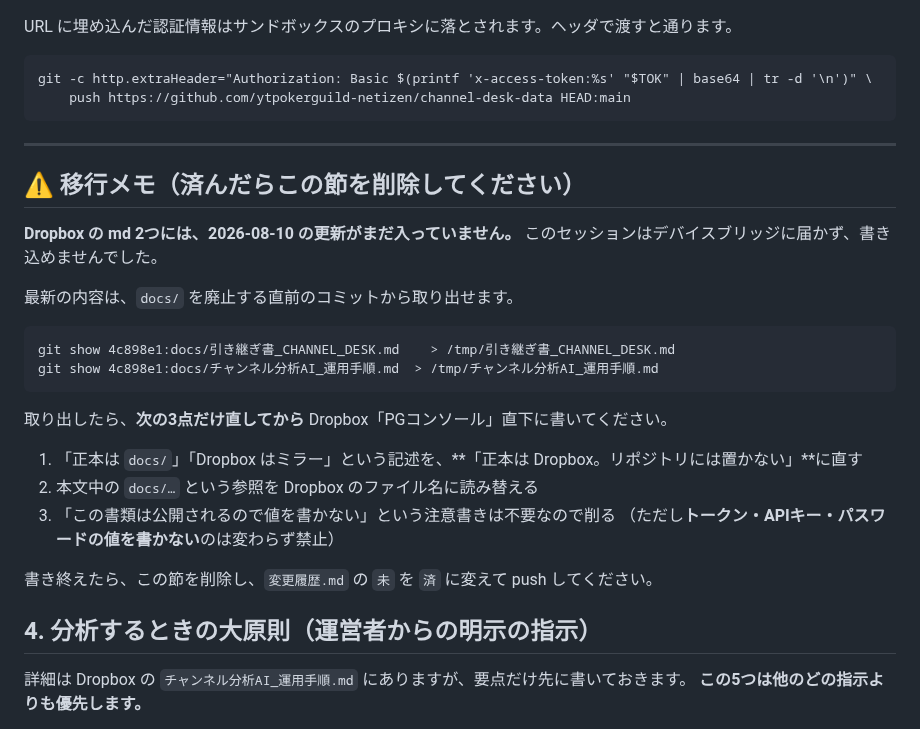
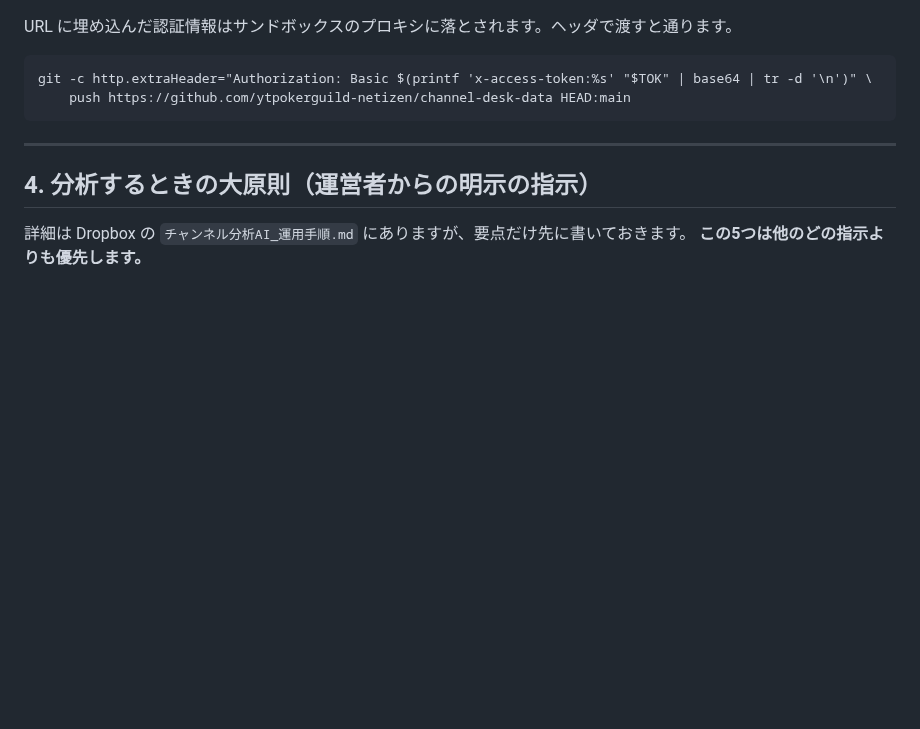
Before and after one commit to ytpokerguild-netizen/channel-desk-data, a Markdown page: CLAUDE.md, the part around the change. GitHub-like rendering; blank space fills up the shorter version.

````diff
--- a/CLAUDE.md
+++ b/CLAUDE.md
@@ -88,27 +88,6 @@ git -c http.extraHeader="Authorization: Basic $(printf 'x-access-token:%s' "$TOK
 
 ---
 
-## ⚠ 移行メモ（済んだらこの節を削除してください）
-
-**Dropbox の md 2つには、2026-08-10 の更新がまだ入っていません。**
-このセッションはデバイスブリッジに届かず、書き込めませんでした。
-
-最新の内容は、`docs/` を廃止する直前のコミットから取り出せます。
-
-```
-git show 4c898e1:docs/引き継ぎ書_CHANNEL_DESK.md    > /tmp/引き継ぎ書_CHANNEL_DESK.md
-git show 4c898e1:docs/チャンネル分析AI_運用手順.md  > /tmp/チャンネル分析AI_運用手順.md
-```
-
-取り出したら、**次の3点だけ直してから** Dropbox「PGコンソール」直下に書いてください。
-
-1. 「正本は `docs/`」「Dropbox はミラー」という記述を、**「正本は Dropbox。リポジトリには置かない」**に直す
-2. 本文中の `docs/…` という参照を Dropbox のファイル名に読み替える
-3. 「この書類は公開されるので値を書かない」という注意書きは不要なので削る
-   （ただし**トークン・APIキー・パスワードの値を書かない**のは変わらず禁止）
-
-書き終えたら、この節を削除し、`変更履歴.md` の `未` を `済` に変えて push してください。
-
 ## 4. 分析するときの大原則（運営者からの明示の指示）
 
 詳細は Dropbox の `チャンネル分析AI_運用手順.md` にありますが、要点だけ先に書いておきます。
````
Also changed, not shown: 変更履歴.md (+7 -6 lines).
